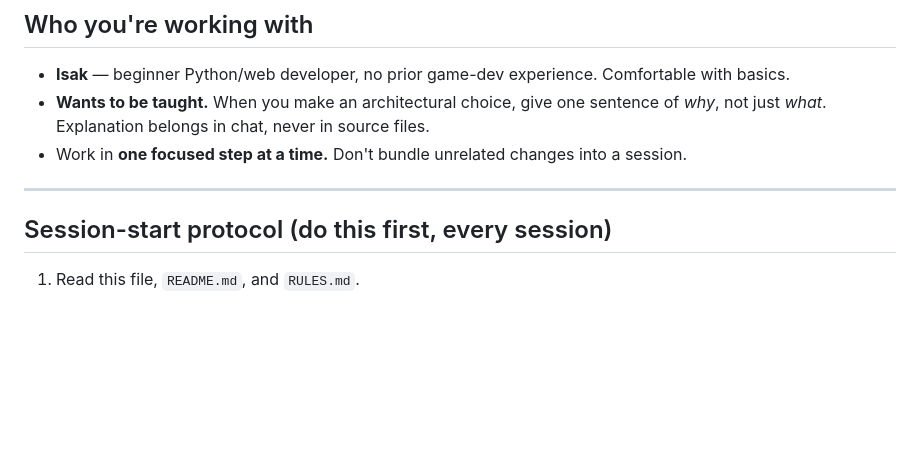
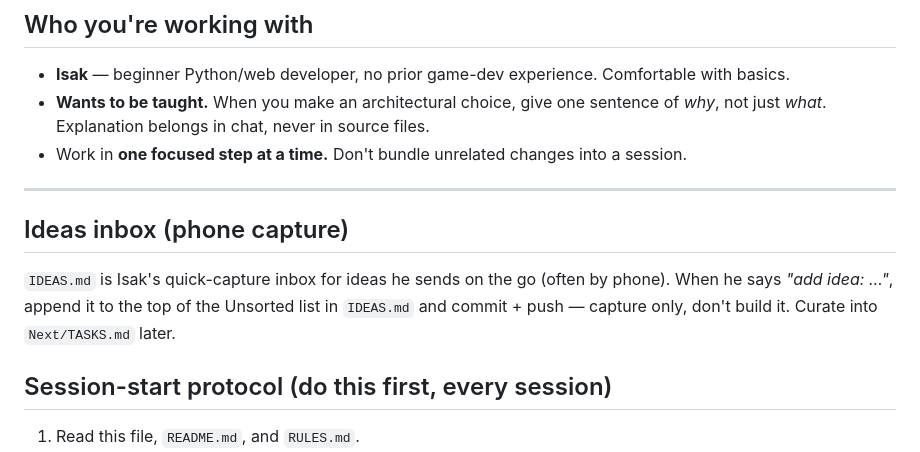
Before and after one commit to isakvoll-stack/stigespillet, a Markdown page: CLAUDE.md, the part around the change. Drawn GitHub-style; blank space fills up the shorter version.

Commit message:
Add IDEAS.md: phone-capture inbox for on-the-go ideas
Co-Authored-By: Claude Opus 4.8 <noreply@anthropic.com>

```diff
--- a/CLAUDE.md
+++ b/CLAUDE.md
@@ -18,6 +18,12 @@ it). Use Git normally.
 - Work in **one focused step at a time.** Don't bundle unrelated changes into a session.
 
 ---
+
+## Ideas inbox (phone capture)
+
+`IDEAS.md` is Isak's quick-capture inbox for ideas he sends on the go (often by phone). When
+he says *"add idea: …"*, append it to the top of the Unsorted list in `IDEAS.md` and commit +
+push — capture only, don't build it. Curate into `Next/TASKS.md` later.
 
 ## Session-start protocol (do this first, every session)
 
```
Also changed, not shown: IDEAS.md (added, +23 -0 lines).
